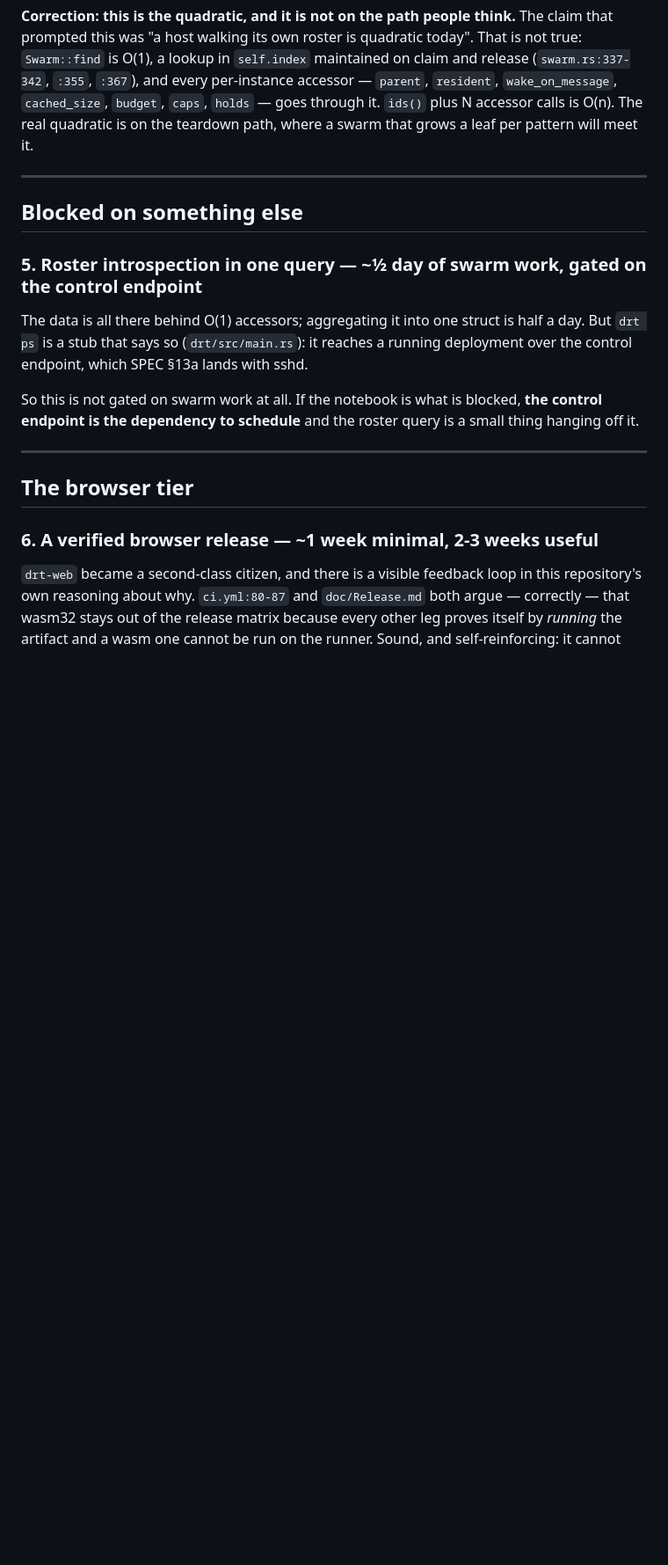
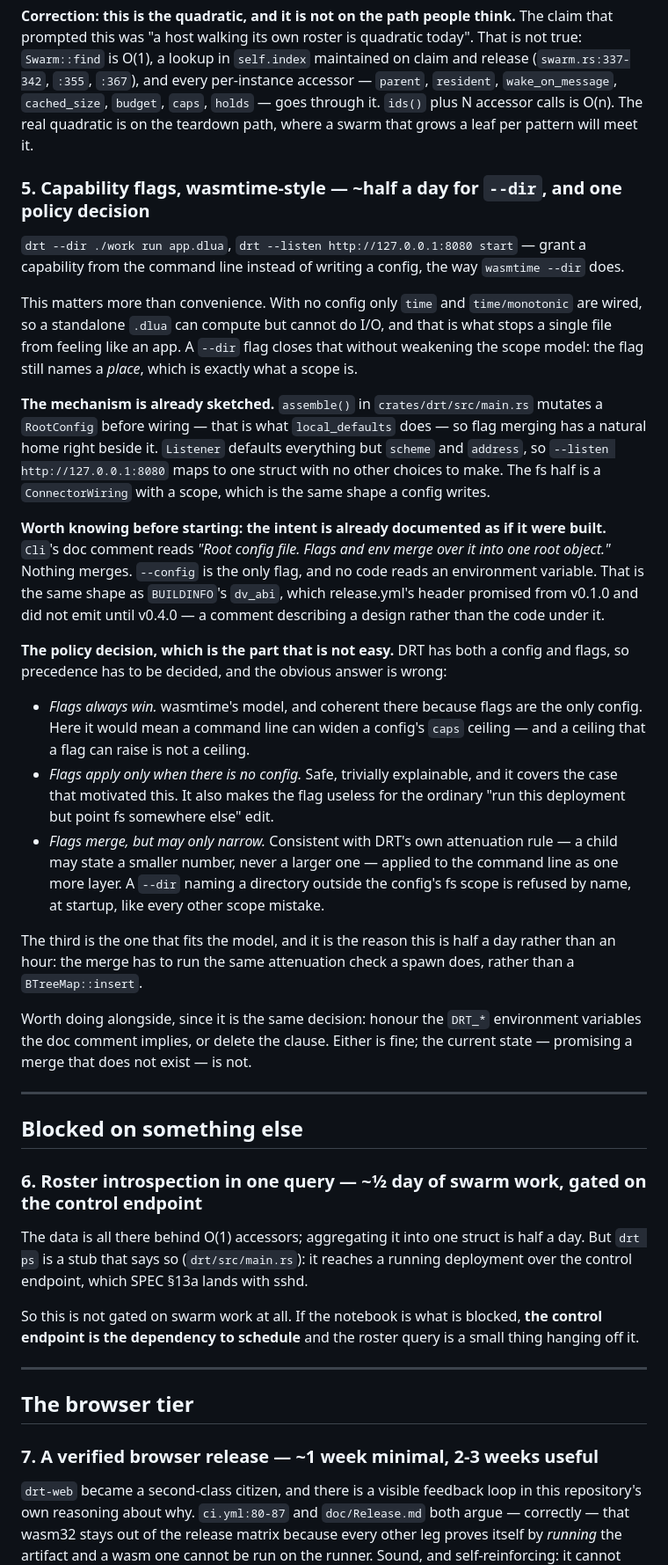
Before and after one commit to Aloecraft-org/diluvium-drt, a Markdown page: doc/Next.md, the part around one of its changes. Shown at 88% size. Rendered like a GitHub page; blank space fills up the shorter version.

Commit message:
doc/Next.md: capability flags, and a doc comment that describes a design
Captured, not built. `drt --dir ./work run app.dlua` the way `wasmtime --dir`
does -- grant a capability from the command line instead of writing a config.

It is worth more than convenience here. With no config only `time` and
`time/monotonic` are wired, so a standalone .dlua can compute but cannot do
I/O, which is what stops a single file from feeling like an app. A `--dir`
flag closes that without weakening anything: the flag still names a PLACE,
which is exactly what a scope is.

Found while sizing it: `Cli`'s doc comment already reads "Root config file.
Flags and env merge over it into one root object." Nothing merges. `--config`
is the only flag and no code reads an environment variable. Same shape as
BUILDINFO's `dv_abi` -- promised in release.yml's header from v0.1.0, not
emitted until v0.4.0 -- a comment describing a design rather than the code
under it.

The half that is not easy is precedence, and the obvious answer is wrong.
DRT has both a config and flags, so "flags win" (wasmtime's model, coherent
there because flags ARE the config) would let a command line widen a config's
caps ceiling, and a ceiling a flag can raise is not a ceiling. The entry lays
out three options and recommends the one that fits DRT's own model: flags
merge but may only NARROW, running the same attenuation check a spawn does.
That is why it is half a day rather than an hour.

Co-Authored-By: Claude Opus 5 <noreply@anthropic.com>
Claude-Session: https://claude.ai/code/session_01MxaoGioa53WpFWciYna6nx

```diff
--- a/doc/Next.md
+++ b/doc/Next.md
@@ -100,11 +101,62 @@ quadratic today". That is not true: `Swarm::find` is O(1), a lookup in
 it. `ids()` plus N accessor calls is O(n). The real quadratic is on the
 teardown path, where a swarm that grows a leaf per pattern will meet it.
 
+### 5. Capability flags, wasmtime-style — ~half a day for `--dir`, and one policy decision
+
+`drt --dir ./work run app.dlua`, `drt --listen http://127.0.0.1:8080 start` —
+grant a capability from the command line instead of writing a config, the way
+`wasmtime --dir` does.
+
+This matters more than convenience. With no config only `time` and
+`time/monotonic` are wired, so a standalone `.dlua` can compute but cannot do
+I/O, and that is what stops a single file from feeling like an app. A `--dir`
+flag closes that without weakening the scope model: the flag still names a
+*place*, which is exactly what a scope is.
+
+**The mechanism is already sketched.** `assemble()` in `crates/drt/src/main.rs`
+mutates a `RootConfig` before wiring — that is what `local_defaults` does — so
+flag merging has a natural home right beside it. `Listener` defaults
+everything but `scheme` and `address`, so `--listen http://127.0.0.1:8080`
+maps to one struct with no other choices to make. The fs half is a
+`ConnectorWiring` with a scope, which is the same shape a config writes.
+
+**Worth knowing before starting: the intent is already documented as if it
+were built.** `Cli`'s doc comment reads *"Root config file. Flags and env
+merge over it into one root object."* Nothing merges. `--config` is the only
+flag, and no code reads an environment variable. That is the same shape as
+`BUILDINFO`'s `dv_abi`, which release.yml's header promised from v0.1.0 and
+did not emit until v0.4.0 — a comment describing a design rather than the
+code under it.
+
+**The policy decision, which is the part that is not easy.** DRT has both a
+config and flags, so precedence has to be decided, and the obvious answer is
+wrong:
+
+- *Flags always win.* wasmtime's model, and coherent there because flags are
+  the only config. Here it would mean a command line can widen a config's
+  `caps` ceiling — and a ceiling that a flag can raise is not a ceiling.
+- *Flags apply only when there is no config.* Safe, trivially explainable,
+  and it covers the case that motivated this. It also makes the flag useless
+  for the ordinary "run this deployment but point fs somewhere else" edit.
+- *Flags merge, but may only narrow.* Consistent with DRT's own attenuation
+  rule — a child may state a smaller number, never a larger one — applied to
+  the command line as one more layer. A `--dir` naming a directory outside
+  the config's fs scope is refused by name, at startup, like every other
+  scope mistake.
+
+The third is the one that fits the model, and it is the reason this is
+half a day rather than an hour: the merge has to run the same attenuation
+check a spawn does, rather than a `BTreeMap::insert`.
+
+Worth doing alongside, since it is the same decision: honour the `DRT_*`
+environment variables the doc comment implies, or delete the clause. Either
+is fine; the current state — promising a merge that does not exist — is not.
+
 ---
 
 ## Blocked on something else
 
-### 5. Roster introspection in one query — ~½ day of swarm work, gated on the control endpoint
+### 6. Roster introspection in one query — ~½ day of swarm work, gated on the control endpoint
 
 The data is all there behind O(1) accessors; aggregating it into one struct
 is half a day. But `drt ps` is a stub that says so
@@ -119,7 +171,7 @@ roster query is a small thing hanging off it.
 
 ## The browser tier
 
-### 6. A verified browser release — ~1 week minimal, 2-3 weeks useful
+### 7. A verified browser release — ~1 week minimal, 2-3 weeks useful
 
 `drt-web` became a second-class citizen, and there is a visible feedback
 loop in this repository's own reasoning about why. `ci.yml:80-87` and
```
Also changed, not shown: other parts of doc/Next.md (+2 -1 lines).
